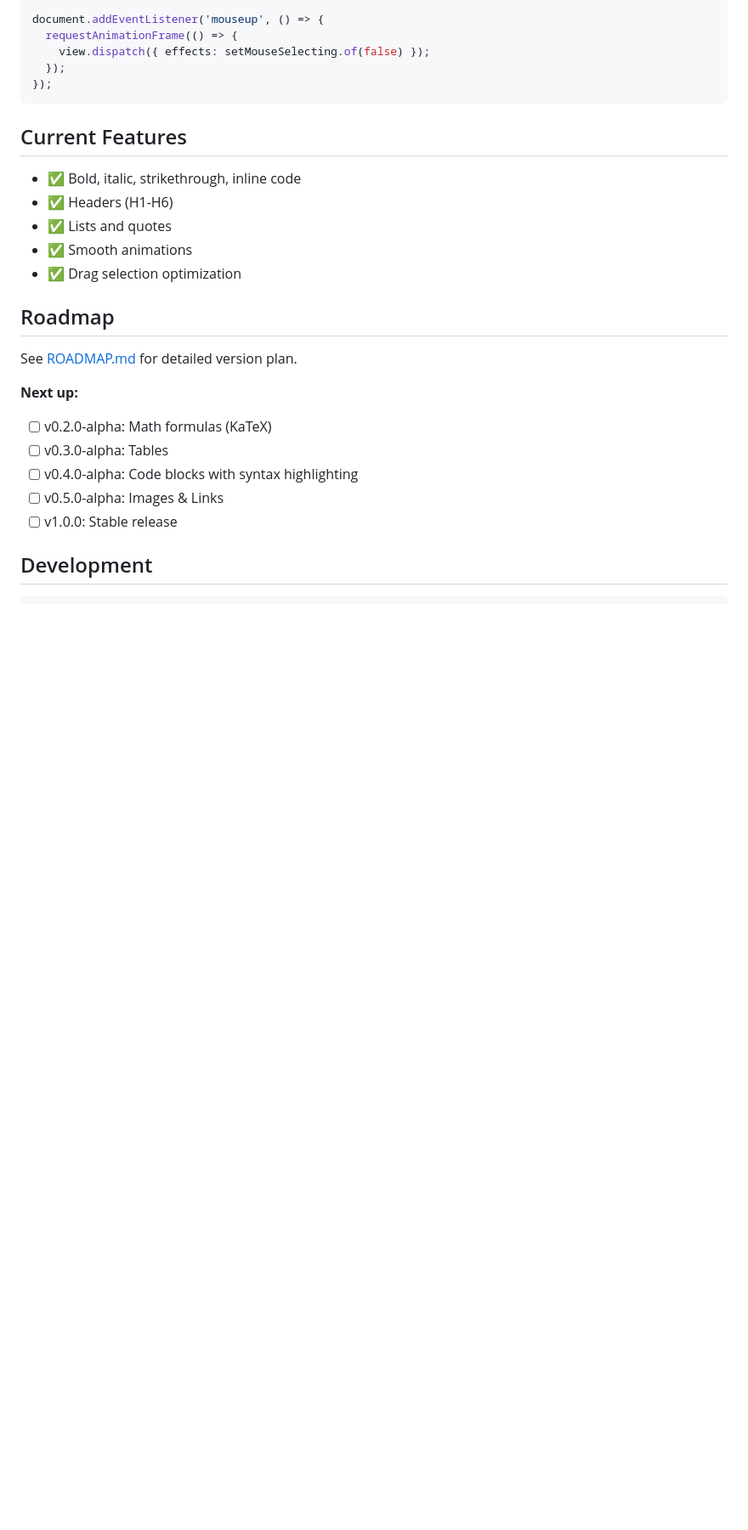
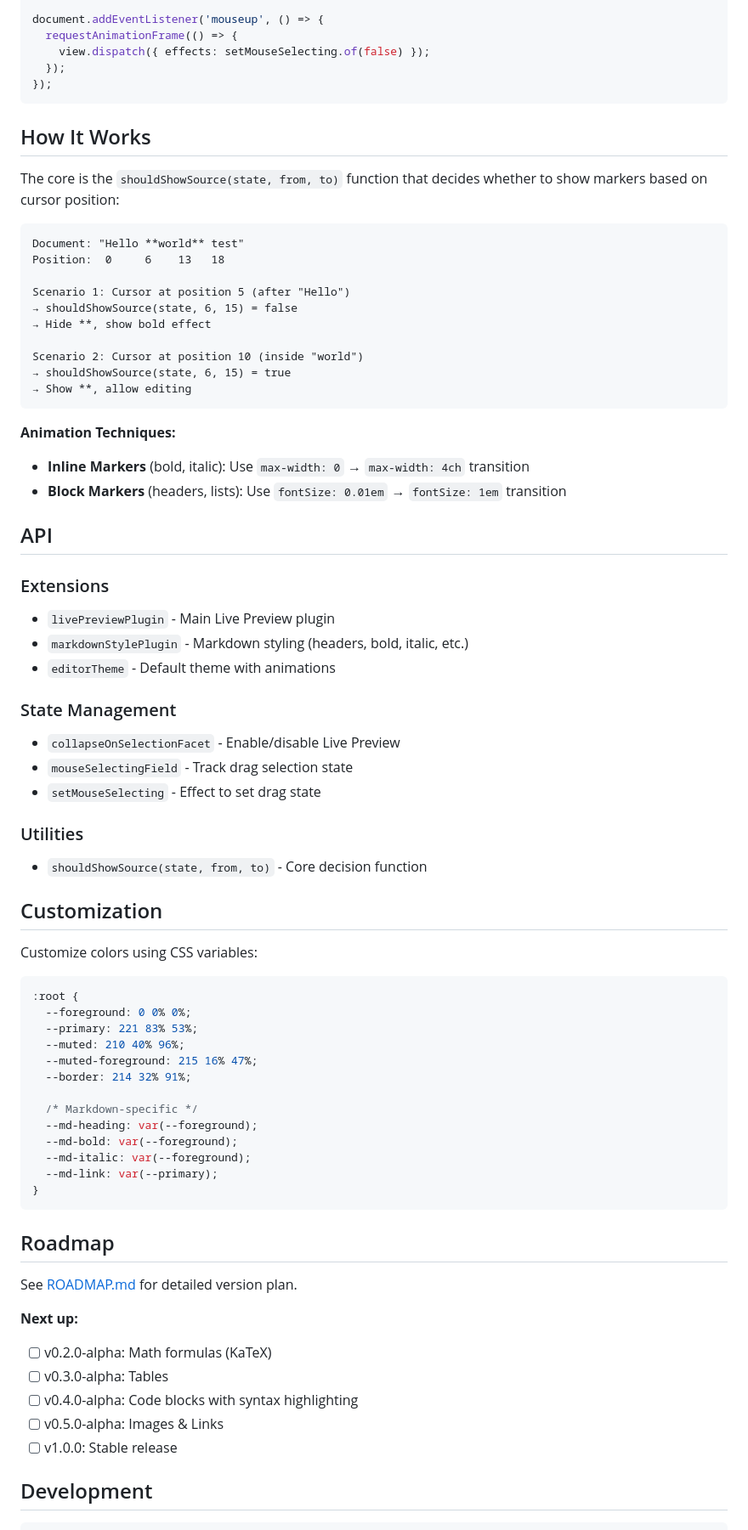
Before and after one commit to blueberrycongee/codemirror-live-markdown, a Markdown page: README.md, the part around one of its changes. Shown at 85% size. Drawn GitHub-style; blank space fills up the shorter version.

Commit message:
docs: improve README with bilingual support and best practices

````diff
--- a/README.md
+++ b/README.md
@@ -89,13 +89,64 @@ document.addEventListener('mouseup', () => {
 });
 ```
 
-## Current Features
+## How It Works
 
-- ✅ Bold, italic, strikethrough, inline code
-- ✅ Headers (H1-H6)
-- ✅ Lists and quotes
-- ✅ Smooth animations
-- ✅ Drag selection optimization
+The core is the `shouldShowSource(state, from, to)` function that decides whether to show markers based on cursor position:
+
+```
+Document: "Hello **world** test"
+Position:  0     6    13   18
+
+Scenario 1: Cursor at position 5 (after "Hello")
+→ shouldShowSource(state, 6, 15) = false
+→ Hide **, show bold effect
+
+Scenario 2: Cursor at position 10 (inside "world")
+→ shouldShowSource(state, 6, 15) = true
+→ Show **, allow editing
+```
+
+**Animation Techniques:**
+- **Inline Markers** (bold, italic): Use `max-width: 0` → `max-width: 4ch` transition
+- **Block Markers** (headers, lists): Use `fontSize: 0.01em` → `fontSize: 1em` transition
+
+## API
+
+### Extensions
+
+- `livePreviewPlugin` - Main Live Preview plugin
+- `markdownStylePlugin` - Markdown styling (headers, bold, italic, etc.)
+- `editorTheme` - Default theme with animations
+
+### State Management
+
+- `collapseOnSelectionFacet` - Enable/disable Live Preview
+- `mouseSelectingField` - Track drag selection state
+- `setMouseSelecting` - Effect to set drag state
+
+### Utilities
+
+- `shouldShowSource(state, from, to)` - Core decision function
+
+## Customization
+
+Customize colors using CSS variables:
+
+```css
+:root {
+  --foreground: 0 0% 0%;
+  --primary: 221 83% 53%;
+  --muted: 210 40% 96%;
+  --muted-foreground: 215 16% 47%;
+  --border: 214 32% 91%;
+
+  /* Markdown-specific */
+  --md-heading: var(--foreground);
+  --md-bold: var(--foreground);
+  --md-italic: var(--foreground);
+  --md-link: var(--primary);
+}
+```
 
 ## Roadmap
 
````
Also changed, not shown: other parts of README.md (+29 -19 lines), README.zh-CN.md (added, +191 -0 lines).
